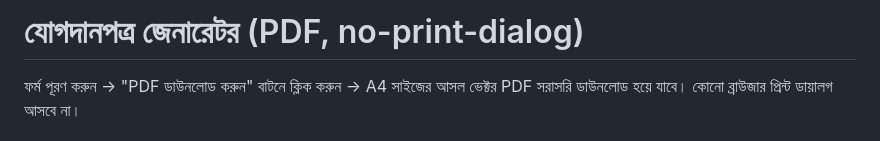
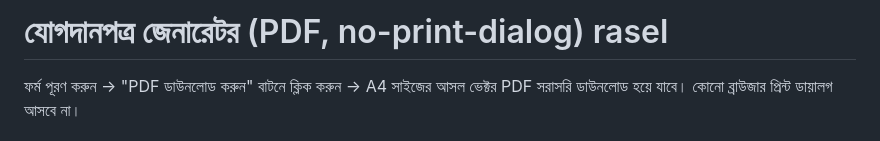
Before and after one commit to raseledutools/Bangladesh-railway-sub-assistant-engineer-batch-2025, a Markdown page: README.md, the part around the change. Drawn GitHub-style.

```diff
--- a/README.md
+++ b/README.md
@@ -1,4 +1,4 @@
-# যোগদানপত্র জেনারেটর (PDF, no-print-dialog)
+# যোগদানপত্র জেনারেটর (PDF, no-print-dialog) rasel
 
 ফর্ম পূরণ করুন → "PDF ডাউনলোড করুন" বাটনে ক্লিক করুন → A4 সাইজের আসল ভেক্টর PDF সরাসরি ডাউনলোড হয়ে যাবে। কোনো ব্রাউজার প্রিন্ট ডায়ালগ আসবে না।
 
```
